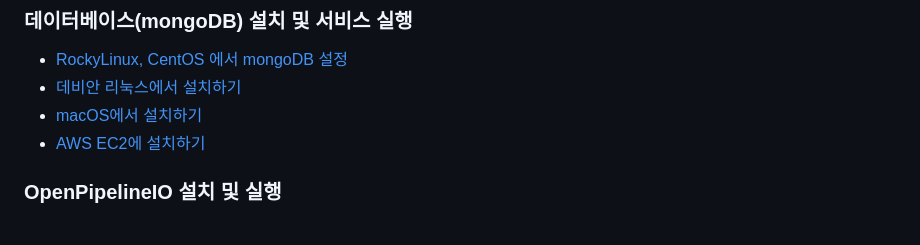
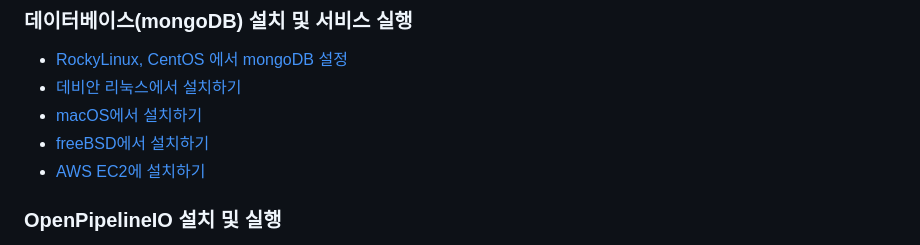
Before and after one commit to lazypic/OpenPipelineIO, a Markdown page: README.md, the part around the change. Drawn GitHub-style.

Commit message:
add freebsd

```diff
--- a/README.md
+++ b/README.md
@@ -27,6 +27,7 @@ OpenPipelineIO는 영화, 드라마, 전시영상, 애니메이션, 게임 등
 - [RockyLinux, CentOS 에서 mongoDB 설정](https://github.com/lazypic/tdcourse/blob/master/docs/install_mongodb.md)
 - [데비안 리눅스에서 설치하기](documents/install_debian.md)
 - [macOS에서 설치하기](documents/install_macOS.md)
+- [freeBSD에서 설치하기](documents/install_freebsd.md)
 - [AWS EC2에 설치하기](https://www.mongodb.com/docs/manual/tutorial/install-mongodb-on-amazon/)
 
 
```
Also changed, not shown: documents/install_freebsd.md (added, +17 -0 lines).
